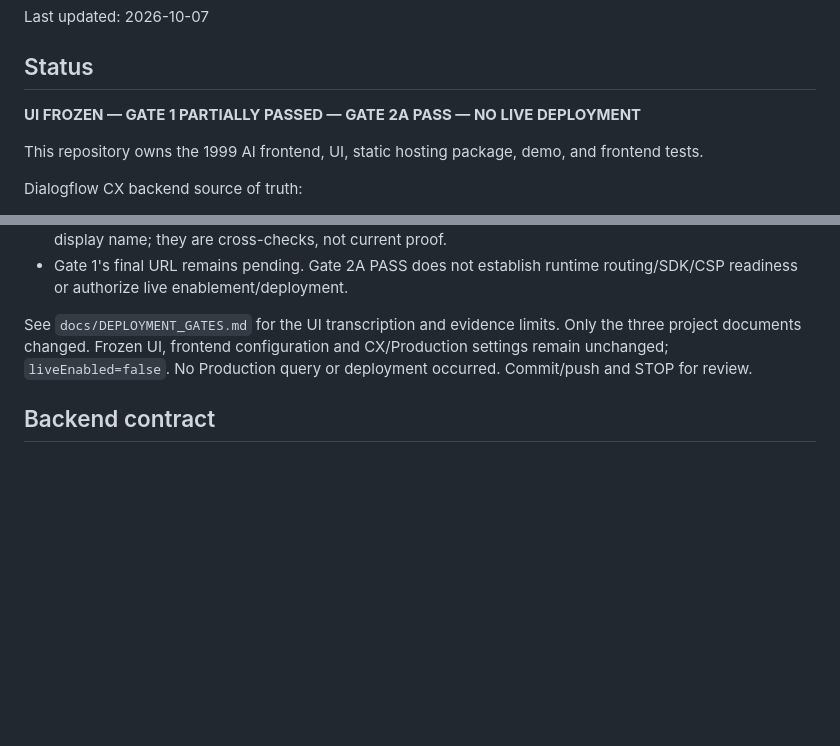
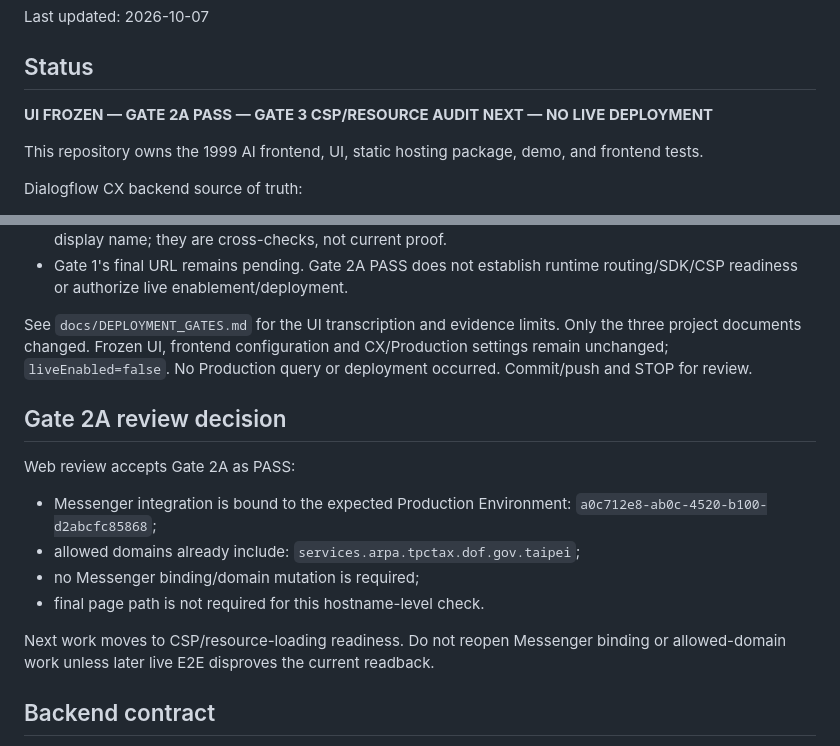
Before and after one commit to taipei-tax-lab/tpctax-1999-ai-web, a Markdown page: PROJECT_STATE.md, 2 parts joined by grey strips. Drawn GitHub-style; blank space fills up the shorter version.

Commit message:
docs: accept Gate 2A and advance to CSP audit

```diff
--- a/PROJECT_STATE.md
+++ b/PROJECT_STATE.md
@@ -4,7 +4,7 @@ Last updated: 2026-10-07
 
 ## Status
 
-**UI FROZEN — GATE 1 PARTIALLY PASSED — GATE 2A PASS — NO LIVE DEPLOYMENT**
+**UI FROZEN — GATE 2A PASS — GATE 3 CSP/RESOURCE AUDIT NEXT — NO LIVE DEPLOYMENT**
 
 This repository owns the 1999 AI frontend, UI, static hosting package, demo, and frontend tests.
 
@@ -704,6 +704,19 @@ Only the three project documents changed. Frozen UI, frontend configuration
 and CX/Production settings remain unchanged; `liveEnabled=false`.
 No Production query or deployment occurred. Commit/push and STOP for review.
 
+## Gate 2A review decision
+
+Web review accepts Gate 2A as PASS:
+
+- Messenger integration is bound to the expected Production Environment:
+  `a0c712e8-ab0c-4520-b100-d2abcfc85868`;
+- allowed domains already include:
+  `services.arpa.tpctax.dof.gov.taipei`;
+- no Messenger binding/domain mutation is required;
+- final page path is not required for this hostname-level check.
+
+Next work moves to CSP/resource-loading readiness. Do not reopen Messenger binding or allowed-domain work unless later live E2E disproves the current readback.
+
 ## Backend contract
 
 - project: `serviceagent-1150909`
```
